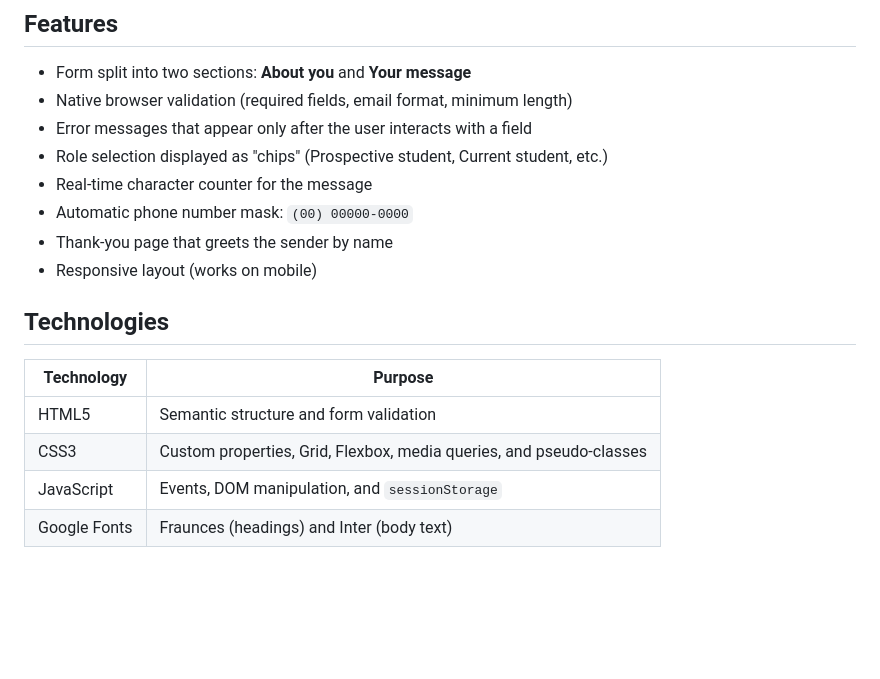
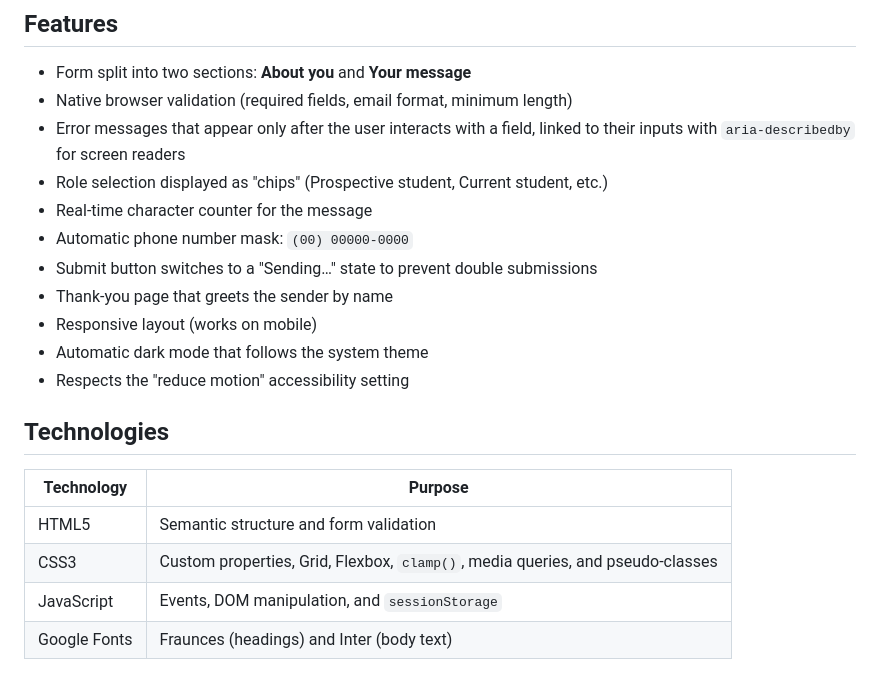
Before and after one commit to marllonlran/college-contact-form, a Markdown page: README.md, the part around one of its changes. Rendered like a GitHub page; blank space fills up the shorter version.

```diff
--- a/README.md
+++ b/README.md
@@ -8,19 +8,22 @@ A contact page for a fictional college, built with **plain HTML, CSS, and JavaSc
 
 - Form split into two sections: **About you** and **Your message**
 - Native browser validation (required fields, email format, minimum length)
-- Error messages that appear only after the user interacts with a field
+- Error messages that appear only after the user interacts with a field, linked to their inputs with `aria-describedby` for screen readers
 - Role selection displayed as "chips" (Prospective student, Current student, etc.)
 - Real-time character counter for the message
 - Automatic phone number mask: `(00) 00000-0000`
+- Submit button switches to a "Sending…" state to prevent double submissions
 - Thank-you page that greets the sender by name
 - Responsive layout (works on mobile)
+- Automatic dark mode that follows the system theme
+- Respects the "reduce motion" accessibility setting
 
 ## Technologies
 
 | Technology | Purpose |
 | --- | --- |
 | HTML5 | Semantic structure and form validation |
-| CSS3 | Custom properties, Grid, Flexbox, media queries, and pseudo-classes |
+| CSS3 | Custom properties, Grid, Flexbox, `clamp()`, media queries, and pseudo-classes |
 | JavaScript | Events, DOM manipulation, and `sessionStorage` |
 | Google Fonts | Fraunces (headings) and Inter (body text) |
 
```
Also changed, not shown: other parts of README.md (+11 -5 lines).
